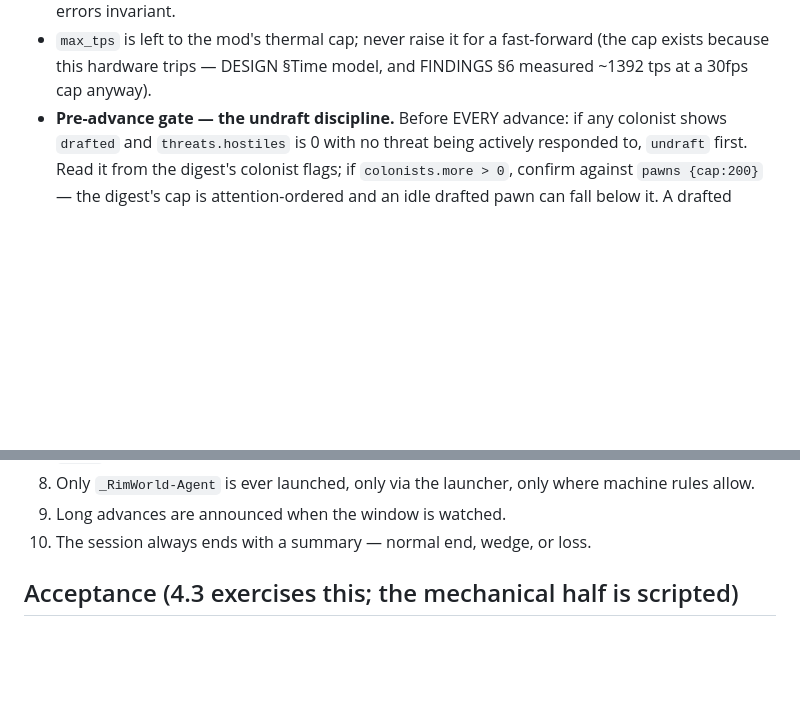
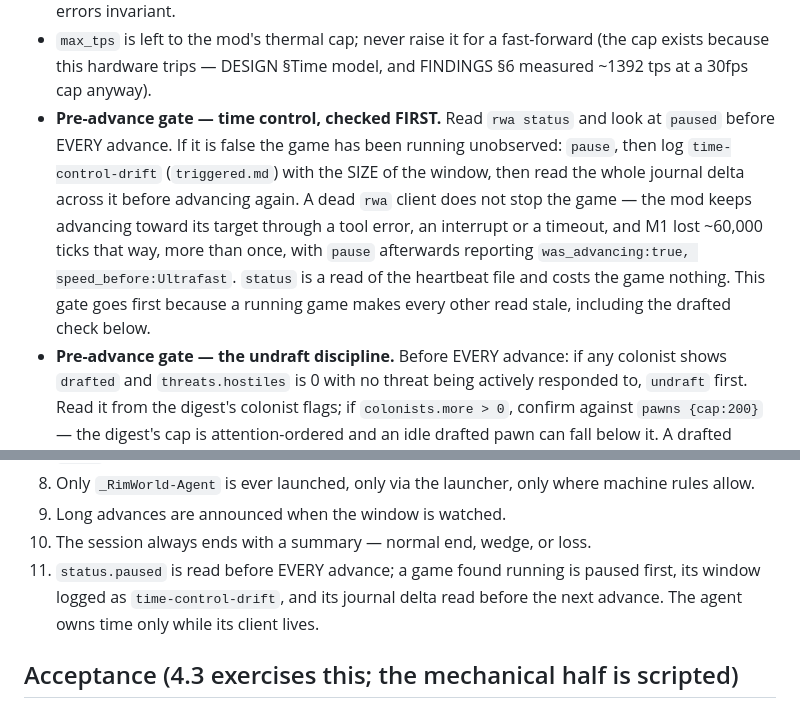
Before and after one commit to Borges-Fable/autorimmer, a Markdown page: playbook/PLAY-LOOP.md, 2 parts joined by grey strips. Rendered like a GitHub page; blank space fills up the shorter version.

Commit message:
Invariant: read status.paused before every advance
A dead rwa client leaves the game advancing unobserved (~60,000 ticks in M1,
more than once). Session 12's adopted mitigation becomes PLAY-LOOP's first
pre-advance gate and invariant 11, with the window logged as
time-control-drift.

Co-Authored-By: Claude Opus 5 (1M context) <noreply@anthropic.com>
Claude-Session: https://claude.ai/code/session_014hgyv2Dm64pd6u9Hucj4dC

```diff
--- a/playbook/PLAY-LOOP.md
+++ b/playbook/PLAY-LOOP.md
@@ -113,6 +113,17 @@ specific pawn is the question.
 - `max_tps` is left to the mod's thermal cap; never raise it for a
   fast-forward (the cap exists because this hardware trips — DESIGN §Time
   model, and FINDINGS §6 measured ~1392 tps at a 30fps cap anyway).
+- **Pre-advance gate — time control, checked FIRST.** Read `rwa status` and
+  look at `paused` before EVERY advance. If it is false the game has been
+  running unobserved: `pause`, then log `time-control-drift` (`triggered.md`)
+  with the SIZE of the window, then read the whole journal delta across it
+  before advancing again. A dead `rwa` client does not stop the game — the
+  mod keeps advancing toward its target through a tool error, an interrupt or
+  a timeout, and M1 lost ~60,000 ticks that way, more than once, with
+  `pause` afterwards reporting `was_advancing:true, speed_before:Ultrafast`.
+  `status` is a read of the heartbeat file and costs the game nothing. This
+  gate goes first because a running game makes every other read stale,
+  including the drafted check below.
 - **Pre-advance gate — the undraft discipline.** Before EVERY advance: if any
   colonist shows `drafted` and `threats.hostiles` is 0 with no threat being
   actively responded to, `undraft` first. Read it from the digest's colonist
@@ -325,6 +336,10 @@ imitating a live one.
    where machine rules allow.
 9. Long advances are announced when the window is watched.
 10. The session always ends with a summary — normal end, wedge, or loss.
+11. `status.paused` is read before EVERY advance; a game found running is
+    paused first, its window logged as `time-control-drift`, and its journal
+    delta read before the next advance. The agent owns time only while its
+    client lives.
 
 ## Acceptance (4.3 exercises this; the mechanical half is scripted)
 
```
